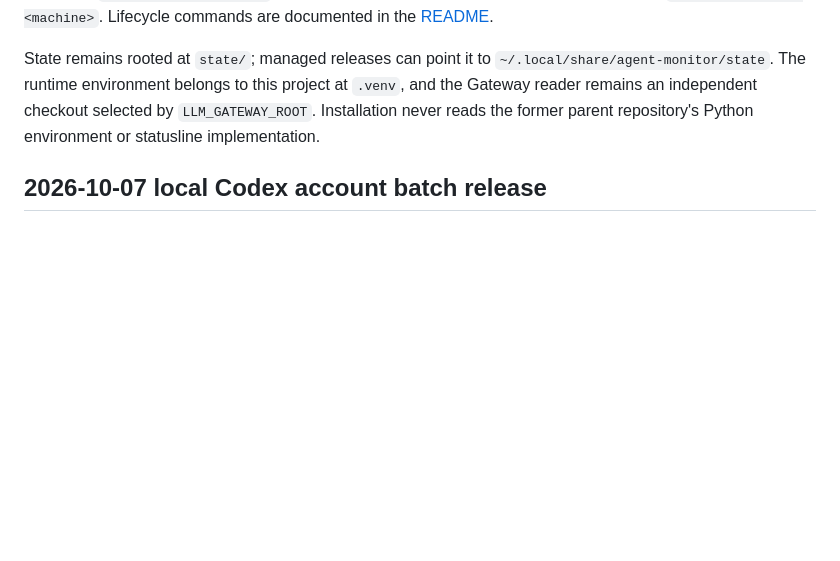
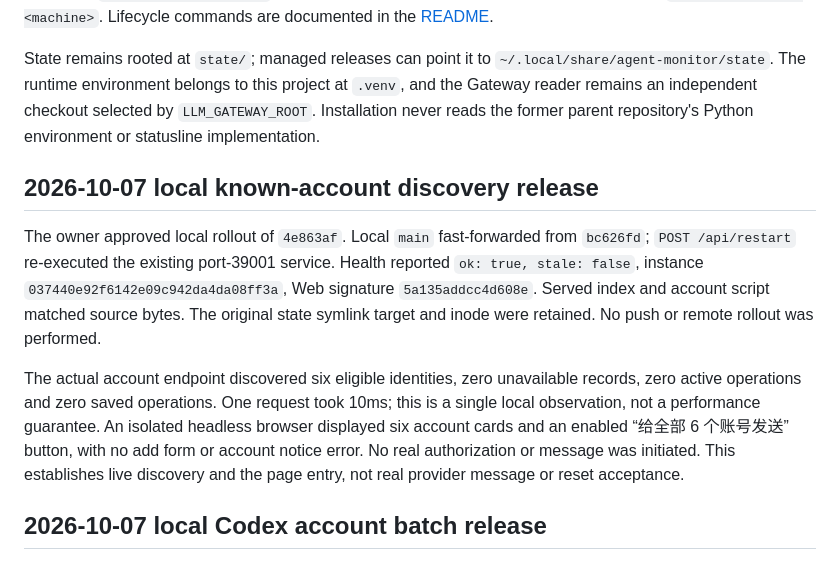
Before and after one commit to lindong28/agent-monitor, a Markdown page: docs/operations/services.md, the part around the change. Rendered like a GitHub page; blank space fills up the shorter version.

Commit message:
docs(codex): record known-account discovery rollout

```diff
--- a/docs/operations/services.md
+++ b/docs/operations/services.md
@@ -3,6 +3,12 @@
 Current source layout is this repository's root. Install runtime and assets with `./install.sh`; stage without changing services with `./install.sh --no-services`. The canonical CLI is `~/.local/bin/agent-monitor`. `com.agent-monitor.rollup` collects locally (Hub mode: `collect`, 120 seconds; standalone: `refresh`, 3600 seconds); `com.agent-monitor.hub` serves MacStudio on port 39001. Configure a role with `./install.sh hub <machine>`. Lifecycle commands are documented in the [README](../../README.md).
 
 State remains rooted at `state/`; managed releases can point it to `~/.local/share/agent-monitor/state`. The runtime environment belongs to this project at `.venv`, and the Gateway reader remains an independent checkout selected by `LLM_GATEWAY_ROOT`. Installation never reads the former parent repository's Python environment or statusline implementation.
+
+## 2026-10-07 local known-account discovery release
+
+The owner approved local rollout of `4e863af`. Local `main` fast-forwarded from `bc626fd`; `POST /api/restart` re-executed the existing port-39001 service. Health reported `ok: true, stale: false`, instance `037440e92f6142e09c942da4da08ff3a`, Web signature `5a135addcc4d608e`. Served index and account script matched source bytes. The original state symlink target and inode were retained. No push or remote rollout was performed.
+
+The actual account endpoint discovered six eligible identities, zero unavailable records, zero active operations and zero saved operations. One request took 10ms; this is a single local observation, not a performance guarantee. An isolated headless browser displayed six account cards and an enabled “给全部 6 个账号发送” button, with no add form or account notice error. No real authorization or message was initiated. This establishes live discovery and the page entry, not real provider message or reset acceptance.
 
 ## 2026-10-07 local Codex account batch release
 
```
